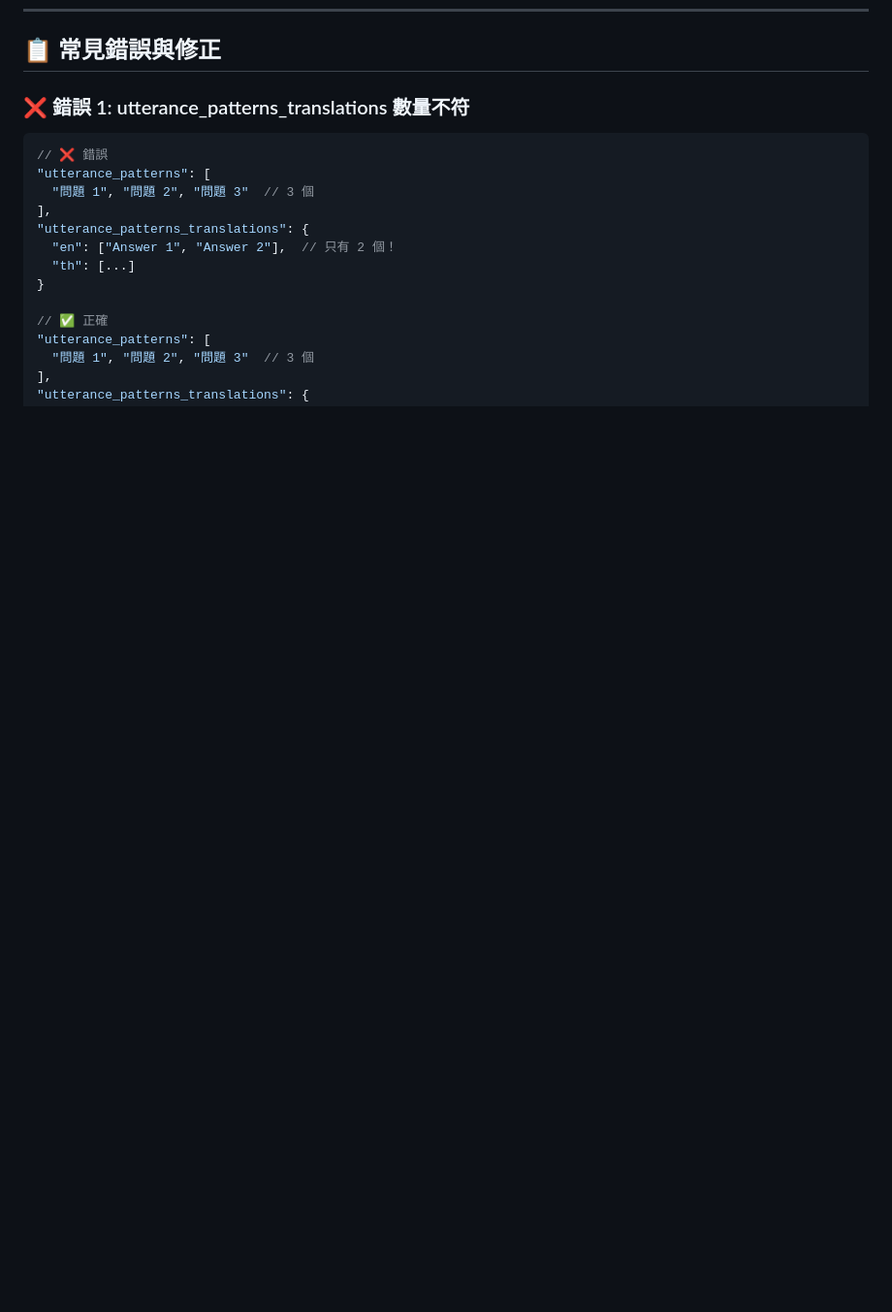
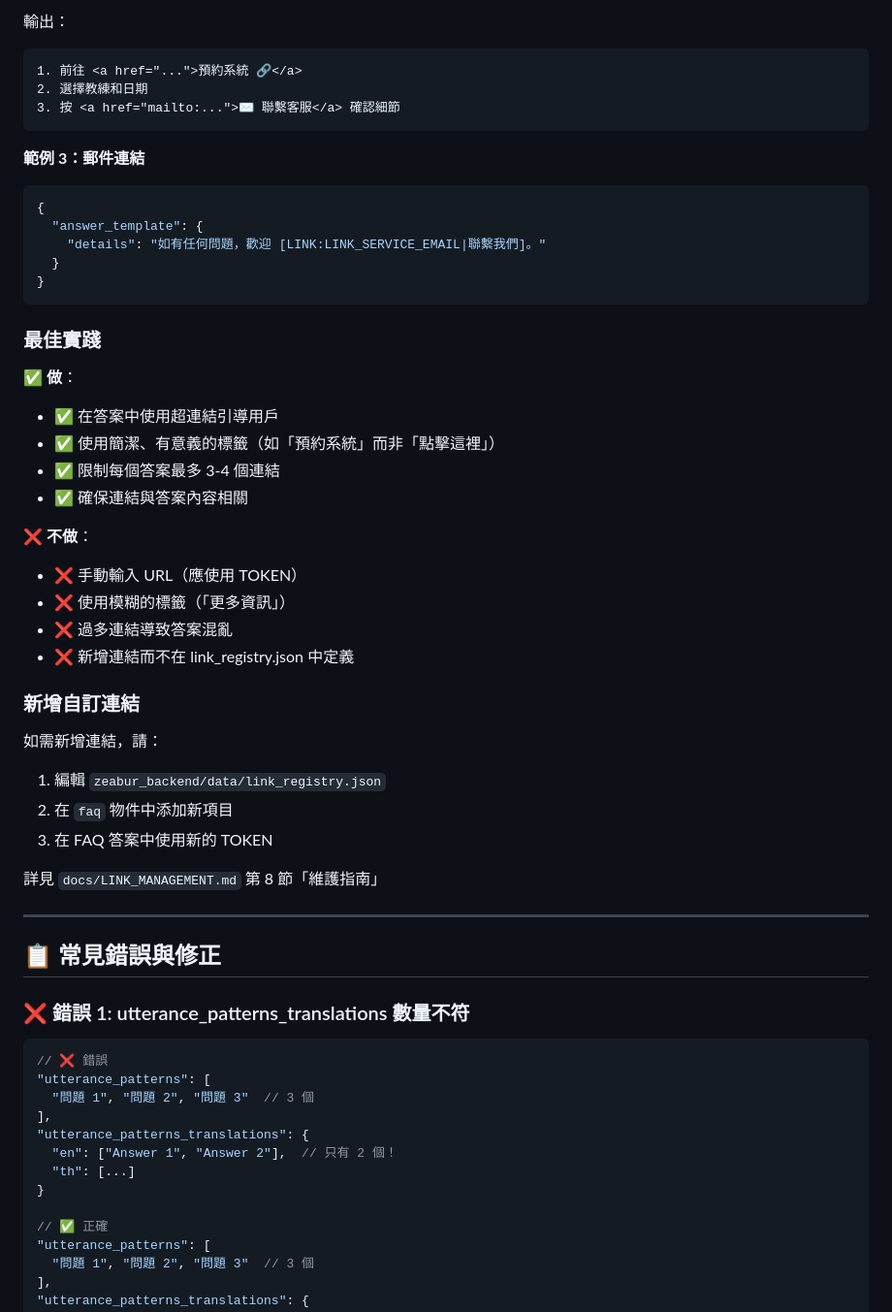
Before and after one commit to James3014/skidiy-faq, a Markdown page: docs/FAQ_JSON_STANDARD.md, the part around one of its changes. Shown at 97% size. Drawn GitHub-style; blank space fills up the shorter version.

````diff
--- a/docs/FAQ_JSON_STANDARD.md
+++ b/docs/FAQ_JSON_STANDARD.md
@@ -293,3 +365,46 @@
+輸出：
+```
+1. 前往 <a href="...">預約系統 🔗</a>
+2. 選擇教練和日期
+3. 按 <a href="mailto:...">✉️ 聯繫客服</a> 確認細節
+```
+
+**範例 3：郵件連結**
+
+```json
+{
+  "answer_template": {
+    "details": "如有任何問題，歡迎 [LINK:LINK_SERVICE_EMAIL|聯繫我們]。"
+  }
+}
+```
+
+### 最佳實踐
+
+✅ **做**：
+- ✅ 在答案中使用超連結引導用戶
+- ✅ 使用簡潔、有意義的標籤（如「預約系統」而非「點擊這裡」）
+- ✅ 限制每個答案最多 3-4 個連結
+- ✅ 確保連結與答案內容相關
+
+❌ **不做**：
+- ❌ 手動輸入 URL（應使用 TOKEN）
+- ❌ 使用模糊的標籤（「更多資訊」）
+- ❌ 過多連結導致答案混亂
+- ❌ 新增連結而不在 link_registry.json 中定義
+
+### 新增自訂連結
+
+如需新增連結，請：
+
+1. 編輯 `zeabur_backend/data/link_registry.json`
+2. 在 `faq` 物件中添加新項目
+3. 在 FAQ 答案中使用新的 TOKEN
+
+詳見 `docs/LINK_MANAGEMENT.md` 第 8 節「維護指南」
+
+---
+
 ## 📋 常見錯誤與修正
 
 ### ❌ 錯誤 1: utterance_patterns_translations 數量不符
````
Also changed, not shown: other parts of docs/FAQ_JSON_STANDARD.md (+72 -0 lines), docs/LINK_MANAGEMENT.md (added, +471 -0 lines).
